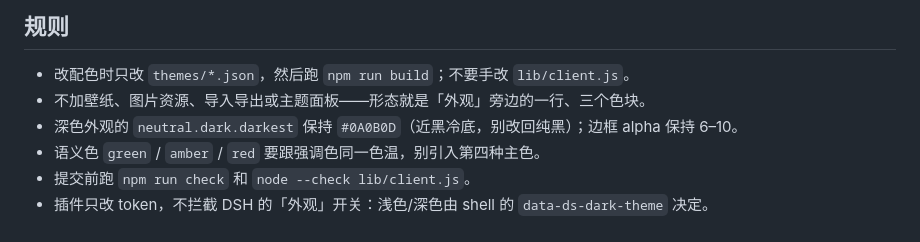
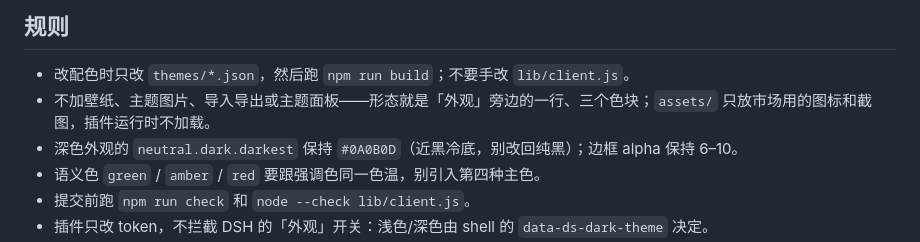
Before and after one commit to iShawnWang/dsh-theme-neon, a Markdown page: AGENT.md, the part around the change. GitHub-like rendering.

```diff
--- a/AGENT.md
+++ b/AGENT.md
@@ -12,7 +12,7 @@
 ## 规则
 
 - 改配色时只改 `themes/*.json`，然后跑 `npm run build`；不要手改 `lib/client.js`。
-- 不加壁纸、图片资源、导入导出或主题面板——形态就是「外观」旁边的一行、三个色块。
+- 不加壁纸、主题图片、导入导出或主题面板——形态就是「外观」旁边的一行、三个色块；`assets/` 只放市场用的图标和截图，插件运行时不加载。
 - 深色外观的 `neutral.dark.darkest` 保持 `#0A0B0D`（近黑冷底，别改回纯黑）；边框 alpha 保持 6–10。
 - 语义色 `green` / `amber` / `red` 要跟强调色同一色温，别引入第四种主色。
 - 提交前跑 `npm run check` 和 `node --check lib/client.js`。
```
Also changed, not shown: README.md (+11 -0 lines), assets/icon-180.png (added), assets/screenshots/neon-cyan-dark.png (added), assets/screenshots/neon-cyan-light.png (added), assets/screenshots/neon-pink-dark.png (added), assets/screenshots/neon-yellow-dark.png (added), 1 other file.
